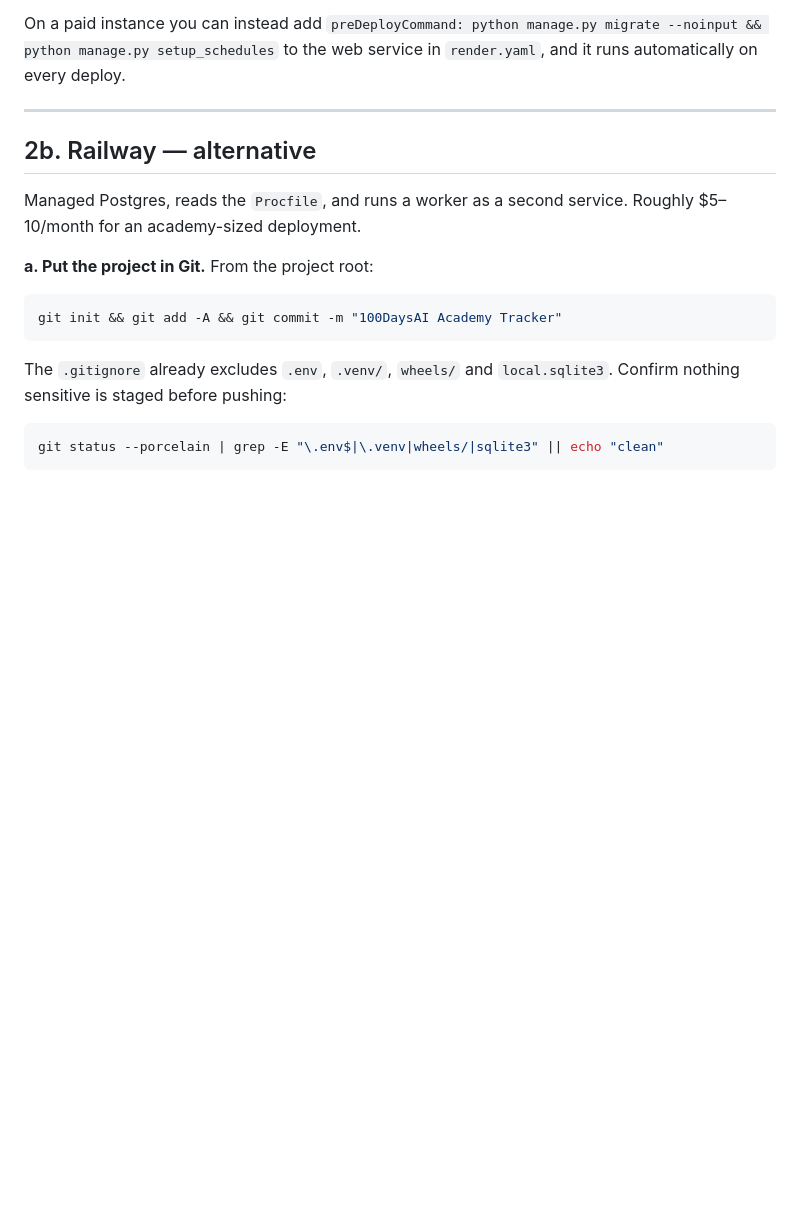
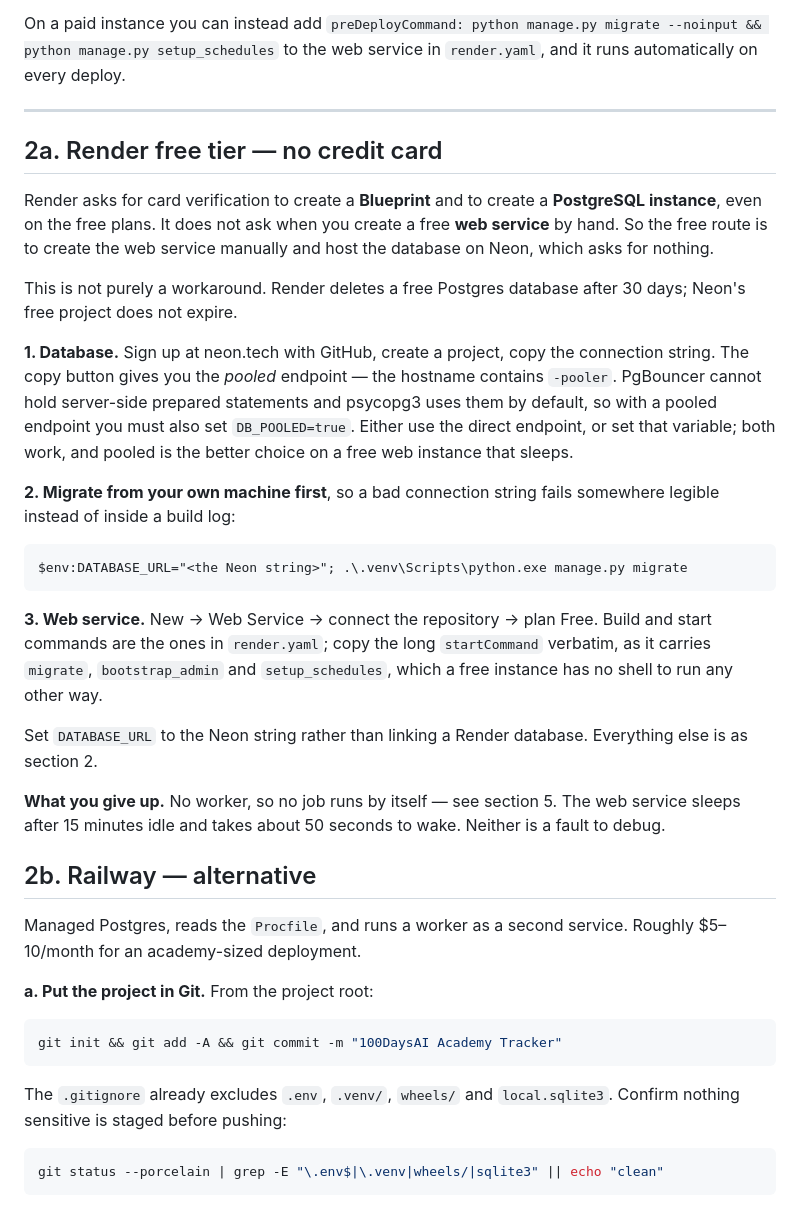
Before and after one commit to junaidanwarr/100daysai-academy-tracker, a Markdown page: docs/DEPLOYMENT.md, the part around the change. Drawn GitHub-style; blank space fills up the shorter version.

Commit message:
Document the no-card free deployment route
Render gates Blueprint and PostgreSQL creation behind card verification but not
free web services, so the free path is a manual web service against a Neon
database. Records the pooled-endpoint caveat, which fails at runtime rather than
at connection time and is unobvious.

Co-Authored-By: Claude Opus 5 <noreply@anthropic.com>

````diff
--- a/docs/DEPLOYMENT.md
+++ b/docs/DEPLOYMENT.md
@@ -160,6 +160,42 @@ migrate --noinput && python manage.py setup_schedules` to the web service in
 `render.yaml`, and it runs automatically on every deploy.
 
 ---
+
+## 2a. Render free tier — no credit card
+
+Render asks for card verification to create a **Blueprint** and to create a
+**PostgreSQL instance**, even on the free plans. It does not ask when you create
+a free **web service** by hand. So the free route is to create the web service
+manually and host the database on Neon, which asks for nothing.
+
+This is not purely a workaround. Render deletes a free Postgres database after
+30 days; Neon's free project does not expire.
+
+**1. Database.** Sign up at neon.tech with GitHub, create a project, copy the
+connection string. The copy button gives you the *pooled* endpoint — the
+hostname contains `-pooler`. PgBouncer cannot hold server-side prepared
+statements and psycopg3 uses them by default, so with a pooled endpoint you must
+also set `DB_POOLED=true`. Either use the direct endpoint, or set that variable;
+both work, and pooled is the better choice on a free web instance that sleeps.
+
+**2. Migrate from your own machine first**, so a bad connection string fails
+somewhere legible instead of inside a build log:
+
+```
+$env:DATABASE_URL="<the Neon string>"; .\.venv\Scripts\python.exe manage.py migrate
+```
+
+**3. Web service.** New -> Web Service -> connect the repository -> plan Free.
+Build and start commands are the ones in `render.yaml`; copy the long
+`startCommand` verbatim, as it carries `migrate`, `bootstrap_admin` and
+`setup_schedules`, which a free instance has no shell to run any other way.
+
+Set `DATABASE_URL` to the Neon string rather than linking a Render database.
+Everything else is as section 2.
+
+**What you give up.** No worker, so no job runs by itself — see section 5. The
+web service sleeps after 15 minutes idle and takes about 50 seconds to wake.
+Neither is a fault to debug.
 
 ## 2b. Railway — alternative
 
````
